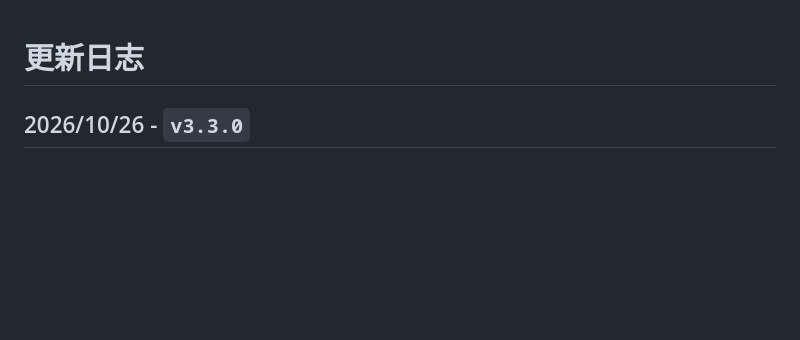
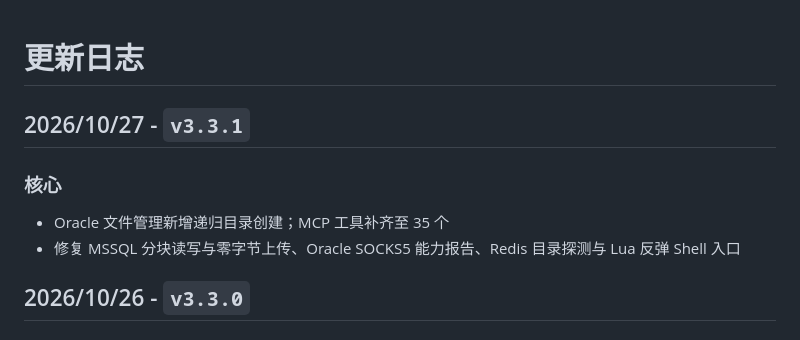
Before and after one commit to SafeGroceryStore/MDUT, a Markdown page: CHANGELOG.md, the part around the change. Rendered like a GitHub page; blank space fills up the shorter version.

```diff
--- a/CHANGELOG.md
+++ b/CHANGELOG.md
@@ -1,4 +1,10 @@
 # 更新日志
+
+## 2026/10/27 - `v3.3.1`
+### 核心
+* Oracle 文件管理新增递归目录创建；MCP 工具补齐至 35 个
+* 修复 MSSQL 分块读写与零字节上传、Oracle SOCKS5 能力报告、Redis 目录探测与 Lua 反弹 Shell 入口
+
 
 ## 2026/10/26 - `v3.3.0`
 ### 核心
```
Also changed, not shown: CHANGELOG_EN.md (+6 -0 lines).
